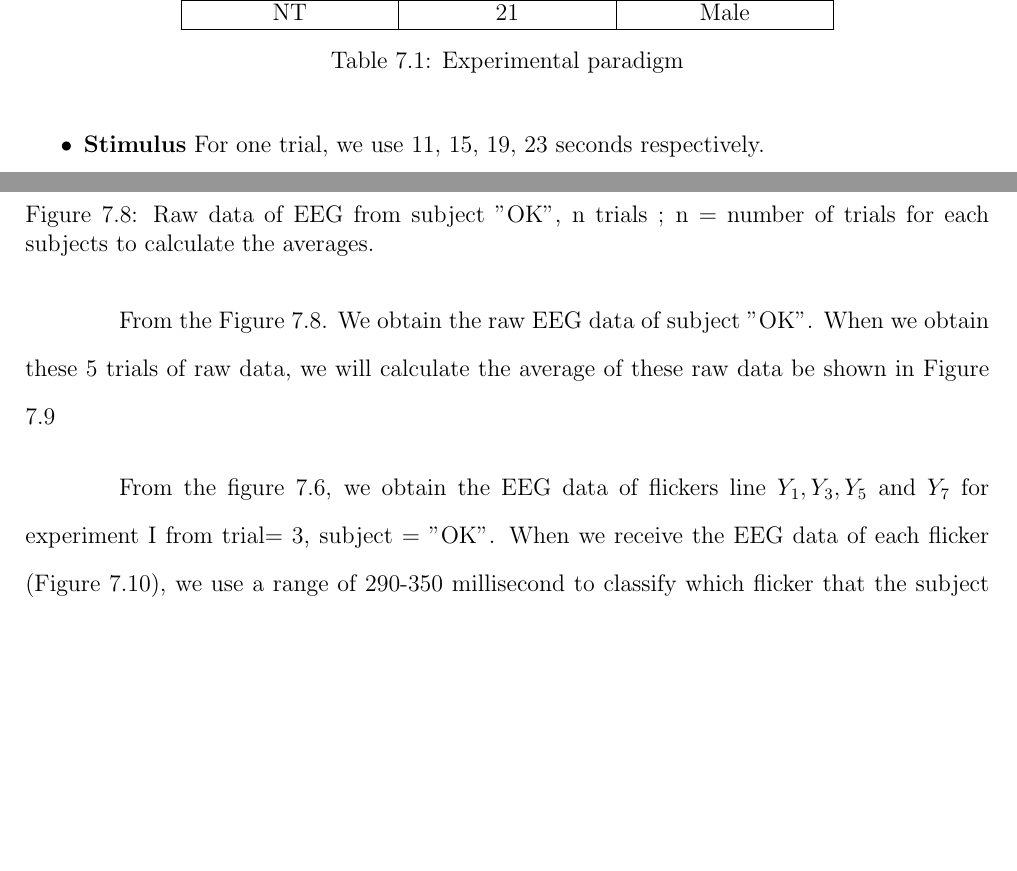
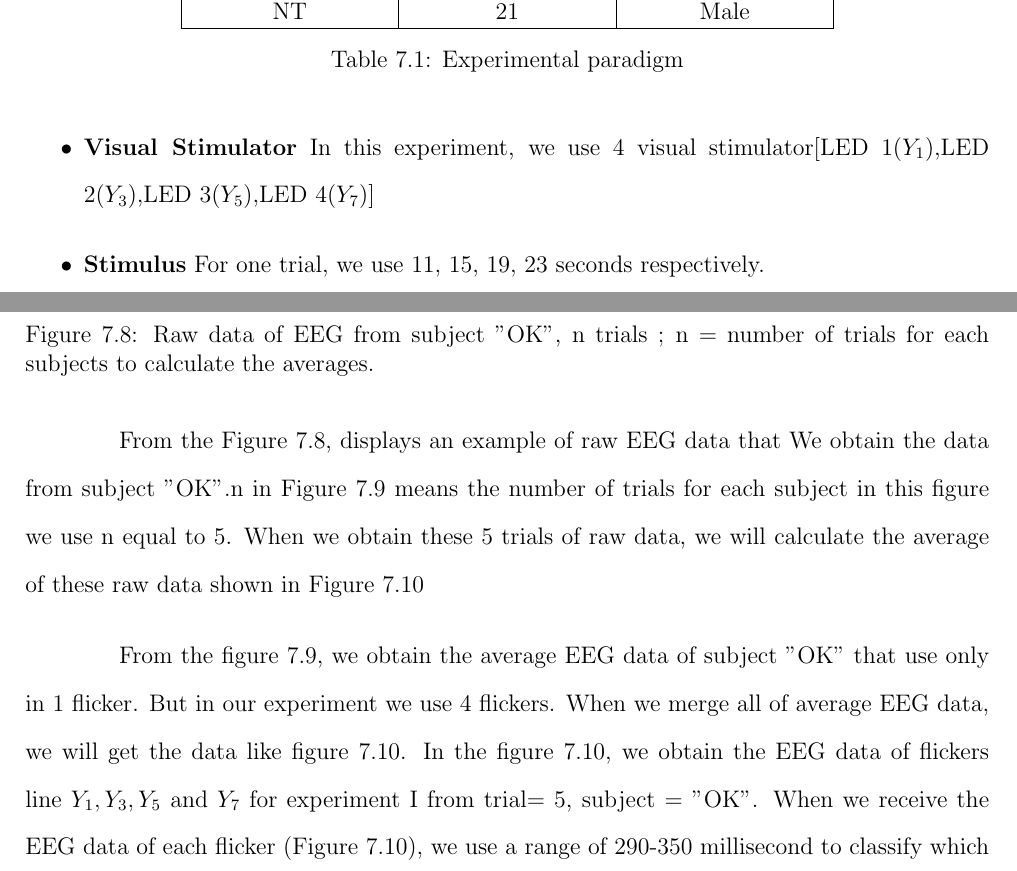
Before and after one commit to ioscarhunter/paper4, a LaTeX thesis (thesis.tex, which reads chapter7/experiment.tex): two parts of pages 75 and 77 of 88, joined at a grey line, cut so that both start at the same text, the shorter picture padded with empty space. Compiled offline with pdfLaTeX.

Commit message:
Update on Overleaf.

```diff
--- a/chapter7/experiment.tex
+++ b/chapter7/experiment.tex
@@ -87,6 +87,8 @@ In this experiment, we use 4 subjects. There are SS,OK,WP and NT that is the nic
 \label{table:subject}
 \end{table}
 
+\item{\textbf{Visual Stimulator}}
+In this experiment, we use 4 visual stimulator[LED 1($Y_1$),LED 2($Y_3$),LED 3($Y_5$),LED 4($Y_7$)]
 \item{\textbf{Stimulus}}
 For one trial, we use 11, 15, 19, 23 seconds respectively.
 \item{\textbf{Trials}}
@@ -149,7 +151,7 @@ In this experiment, we set the duty-cycle to be 0.7 and intensity to be 50\%. Th
 		\label{fig:avg}
 \end{figure}
 
-From the Figure 7.8. We obtain the raw EEG data of subject "OK". When we obtain these 5 trials of raw data, we will calculate the average of these raw data be shown in Figure 7.9
+From the Figure \ref{fig:raw_data}, displays an example of raw EEG data that We obtain the data from subject "OK".n in Figure \ref{fig:avg} means the number of trials for each subject in this figure we use n equal to 5. When we obtain these 5 trials of raw data, we will calculate the average of these raw data shown in Figure \ref{fig:yx}
 
 
 \begin{figure}[ht]
@@ -159,9 +161,7 @@ From the Figure 7.8. We obtain the raw EEG data of subject "OK". When we obtain
 		\label{fig:yx}
 \end{figure}
 
-
-
-From the figure 7.6, we obtain the EEG data of flickers line $Y_1,Y_3,Y_5$ and $Y_7$ for experiment I from trial= 3, subject = "OK". When we receive the EEG data of each flicker (Figure \ref{fig:yx}), we use a range of 290-350 millisecond to classify which flicker that the subject fixate. From figure 7.6, we will see the 4 lines of the graph. $Y_1$ the EEG data from flicker 1, $Y_3$ is from flicker 2, $Y_5$ is from flicker3, and $Y_7$ is from flicker 4. Each line means that we collect the data of the subject for 3 trials and compute the average of the EEG data that we got in each line. When we have already computed the average, we apply the normalization to all of the data which are averages to compare with each other. In this figure, the flicker that the subject fixate is $Y_5$ or flicker 3.
+From the figure 7.9, we obtain the average EEG data of subject "OK" that use only in 1 flicker. But in our experiment we use 4 flickers. When we merge all of average EEG data, we will get the data like figure 7.10. In the figure 7.10, we obtain the EEG data of flickers line $Y_1,Y_3,Y_5$ and $Y_7$ for experiment I from trial= 5, subject = "OK". When we receive the EEG data of each flicker (Figure \ref{fig:yx}), we use a range of 290-350 millisecond to classify which flicker that the subject fixate. From figure \ref{fig:yx}, we will see the 4 lines of the graph. $Y_1$ the EEG data from flicker 1, $Y_3$ is from flicker 2, $Y_5$ is from flicker3, and $Y_7$ is from flicker 4. Each line means that we collect the data of the subject for 3 trials and compute the average of the EEG data that we got in each line. When we have already computed the average, we apply the normalization to all of the data which are averages to compare with each other. In this figure, the flicker that the subject fixate is $Y_5$ or flicker 3.
 
 \begin{figure}[ht]
 	\centering
```
Also changed, not shown: chapter7/experiment.tex (2 more changed lines).
